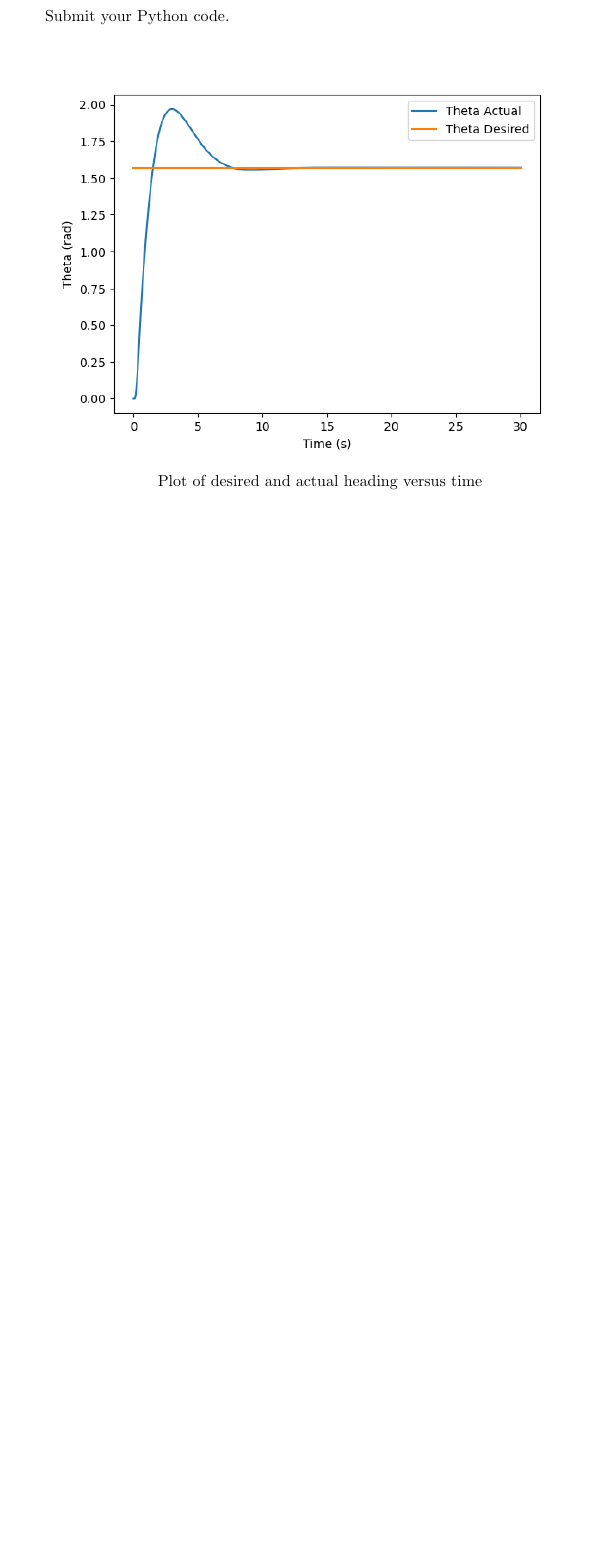
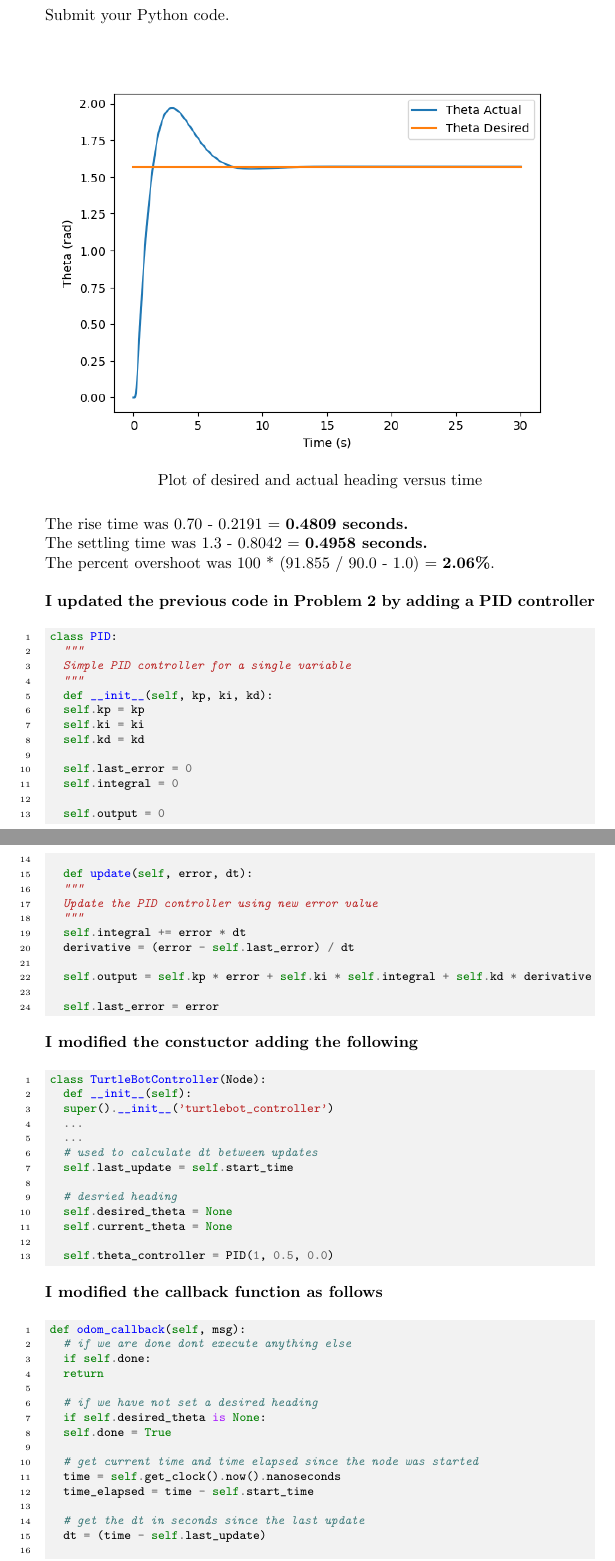
Before and after one commit to tkrulewich/teddy_krulewich_unmanned_systems, a LaTeX problem sheet (teddy_krulewich_unmanned_systems/week_4/hw4.tex): part of page 7 of 7 before the commit and two parts of pages 7 and 8 of 9 after it, the two joined at a grey line, cut so that both start at the same text, the shorter picture padded with empty space. Compiled offline with pdfLaTeX.

Commit message:
update problem 4 in .tex and refactor code

```diff
--- a/teddy_krulewich_unmanned_systems/week_4/hw4.tex
+++ b/teddy_krulewich_unmanned_systems/week_4/hw4.tex
@@ -287,4 +285,123 @@ percent overshoot of your controller?
   \caption*{Plot of desired and actual heading versus time}
 \end{figure}
 
+\noindent The rise time was 0.70 - 0.2191 = \textbf{0.4809 seconds.}
+
+\noindent The settling time was 1.3 - 0.8042 =  \textbf{0.4958 seconds.}
+
+\noindent The percent overshoot was 100 * (91.855 / 90.0 - 1.0) = \textbf{2.06\%}.
+
+\bigskip
+\noindent \textbf{I updated the previous code in Problem 2 by adding a PID controller}
+
+
+
 \begin{minted}[bgcolor=bg,fontsize=\footnotesize,linenos]{python}
+class PID:
+  """
+  Simple PID controller for a single variable
+  """
+  def __init__(self, kp, ki, kd):
+  self.kp = kp
+  self.ki = ki
+  self.kd = kd
+
+  self.last_error = 0
+  self.integral = 0
+
+  self.output = 0
+
+  def update(self, error, dt):
+  """
+  Update the PID controller using new error value
+  """
+  self.integral += error * dt
+  derivative = (error - self.last_error) / dt
+
+  self.output = self.kp * error + self.ki * self.integral + self.kd * derivative
+
+  self.last_error = error
+\end{minted}
+
+\noindent \textbf{I modified the constuctor adding the following}
+
+\begin{minted}[bgcolor=bg,fontsize=\footnotesize,linenos]{python}
+class TurtleBotController(Node):
+  def __init__(self):
+  super().__init__('turtlebot_controller')
+  ...
+  ...
+  # used to calculate dt between updates
+  self.last_update = self.start_time
+
+  # desried heading
+  self.desired_theta = None
+  self.current_theta = None
+
+  self.theta_controller = PID(1, 0.5, 0.0)
+\end{minted}
+
+\noindent \textbf{I modified the callback function as follows}
+
+\begin{minted}[bgcolor=bg,fontsize=\footnotesize,linenos]{python}
+def odom_callback(self, msg):
+  # if we are done dont execute anything else
+  if self.done:
+  return
+
+  # if we have not set a desired heading
+  if self.desired_theta is None:
+  self.done = True
+
+  # get current time and time elapsed since the node was started
+  time = self.get_clock().now().nanoseconds
+  time_elapsed = time - self.start_time
+
+  # get the dt in seconds since the last update
+  dt = (time - self.last_update)
+
+
+  # read sensor data to get position and heading
+  self.current_x = msg.pose.pose.position.x
+  self.current_y = msg.pose.pose.position.y
+  self.current_theta = euler_from_quaternion(
+  msg.pose.pose.orientation.x,
+  msg.pose.pose.orientation.y,
+  msg.pose.pose.orientation.z,
+  msg.pose.pose.orientation.w)[2]
+
+  # store sensor data for logging and plotting
+  self.state_records['x'].append((time_elapsed, self.current_x))
+  self.state_records['y'].append((time_elapsed, self.current_y))
+  self.state_records['theta'].append((time_elapsed, self.current_theta))
+
+  # create a Twist for the velocity command
+  twist = Twist()
+  # move forward at 0.15 m/s
+  twist.linear.x = 0.15
+
+
+  # if more than 3 seconds have elapsed, stop the turtlebot
+  if time_elapsed > 3000000000:
+  twist.angular.z = 0.0
+  self.cmd_vel_publisher.publish(twist)
+  self.done = True
+  return
+
+  # run a PID controller using the error in heading
+  self.theta_controller.update(self.desired_theta - self.current_theta, dt)
+
+  # set the angular velocity to the output of the PID controller
+  twist.angular.z = self.theta_controller.output
+
+  twist.angular.z = clamp(twist.angular.z, -2.84, 2.84)
+
+  # publish the velocity command to the turtlebot
+  self.cmd_vel_publisher.publish(twist)
+
+  # store the velocity command for logging and plotting
+  self.state_records['cmd_vel_linear'].append((time, twist.linear.x))
+  self.state_records['cmd_vel_angular'].append((time, twist.angular.z))
+
+  self.last_update = time
+\end{minted}
```
Also changed, not shown: teddy_krulewich_unmanned_systems/week_4/hw4.tex (17 more changed lines), 1 other file. Lines whose indentation alone changed are shown as unchanged.
